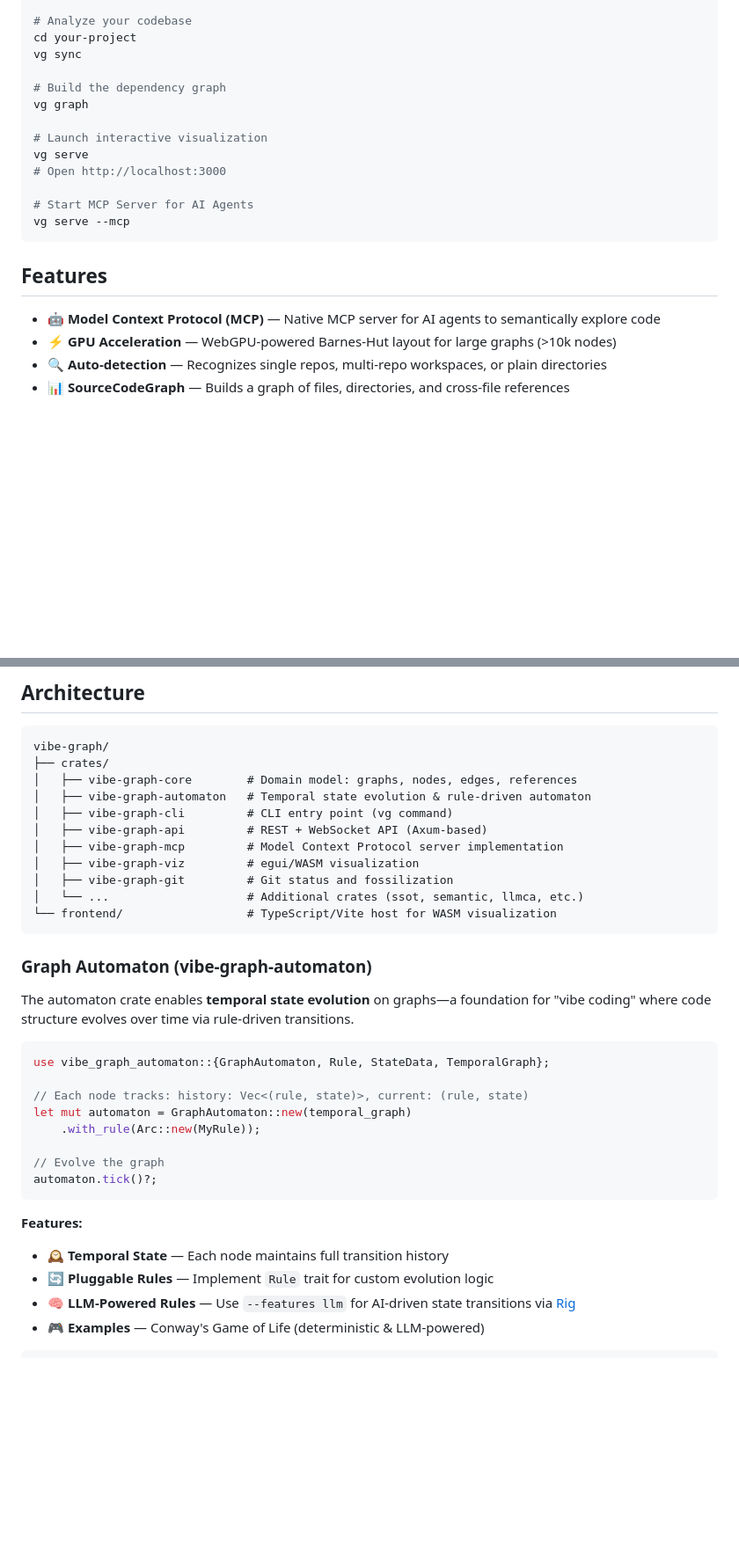
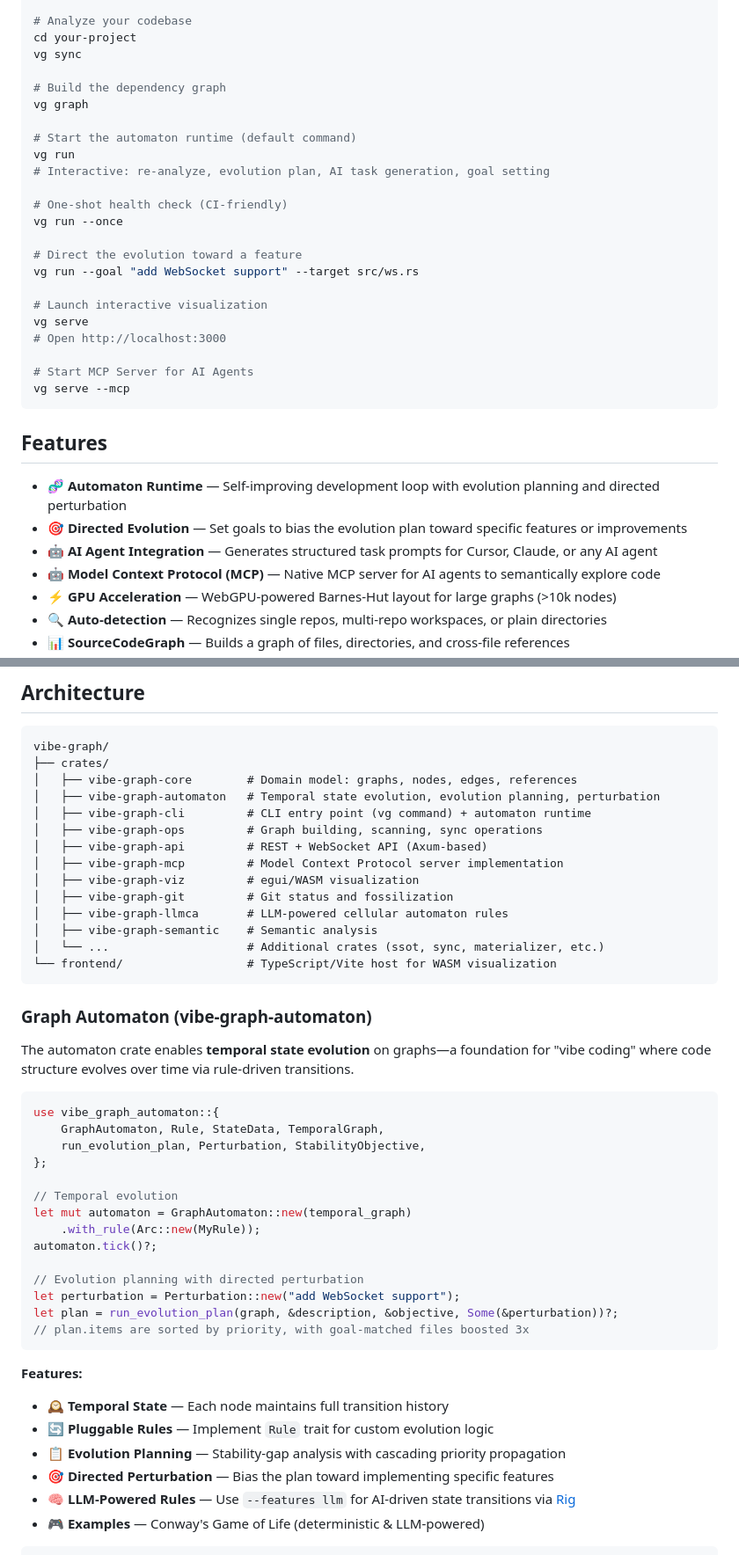
Before and after one commit to pinsky-three/vibe-graph, a Markdown page: README.md, 2 parts joined by grey strips. Shown at 88% size. GitHub-like rendering; blank space fills up the shorter version.

````diff
--- a/README.md
+++ b/README.md
@@ -25,6 +25,16 @@ vg sync
 # Build the dependency graph
 vg graph
 
+# Start the automaton runtime (default command)
+vg run
+# Interactive: re-analyze, evolution plan, AI task generation, goal setting
+
+# One-shot health check (CI-friendly)
+vg run --once
+
+# Direct the evolution toward a feature
+vg run --goal "add WebSocket support" --target src/ws.rs
+
 # Launch interactive visualization
 vg serve
 # Open http://localhost:3000
@@ -35,6 +45,9 @@ vg serve --mcp
 
 ## Features
 
+- **🧬 Automaton Runtime** — Self-improving development loop with evolution planning and directed perturbation
+- **🎯 Directed Evolution** — Set goals to bias the evolution plan toward specific features or improvements
+- **🤖 AI Agent Integration** — Generates structured task prompts for Cursor, Claude, or any AI agent
 - **🤖 Model Context Protocol (MCP)** — Native MCP server for AI agents to semantically explore code
 - **⚡ GPU Acceleration** — WebGPU-powered Barnes-Hut layout for large graphs (>10k nodes)
 - **🔍 Auto-detection** — Recognizes single repos, multi-repo workspaces, or plain directories
@@ -136,13 +242,16 @@ vg sync && vg serve
 vibe-graph/
 ├── crates/
 │   ├── vibe-graph-core        # Domain model: graphs, nodes, edges, references
-│   ├── vibe-graph-automaton   # Temporal state evolution & rule-driven automaton
-│   ├── vibe-graph-cli         # CLI entry point (vg command)
+│   ├── vibe-graph-automaton   # Temporal state evolution, evolution planning, perturbation
+│   ├── vibe-graph-cli         # CLI entry point (vg command) + automaton runtime
+│   ├── vibe-graph-ops         # Graph building, scanning, sync operations
 │   ├── vibe-graph-api         # REST + WebSocket API (Axum-based)
 │   ├── vibe-graph-mcp         # Model Context Protocol server implementation
 │   ├── vibe-graph-viz         # egui/WASM visualization
 │   ├── vibe-graph-git         # Git status and fossilization
-│   └── ...                    # Additional crates (ssot, semantic, llmca, etc.)
+│   ├── vibe-graph-llmca       # LLM-powered cellular automaton rules
+│   ├── vibe-graph-semantic    # Semantic analysis
+│   └── ...                    # Additional crates (ssot, sync, materializer, etc.)
 └── frontend/                  # TypeScript/Vite host for WASM visualization
 ```
 
@@ -151,19 +260,27 @@ vibe-graph/
 The automaton crate enables **temporal state evolution** on graphs—a foundation for "vibe coding" where code structure evolves over time via rule-driven transitions.
 
 ```rust
-use vibe_graph_automaton::{GraphAutomaton, Rule, StateData, TemporalGraph};
+use vibe_graph_automaton::{
+    GraphAutomaton, Rule, StateData, TemporalGraph,
+    run_evolution_plan, Perturbation, StabilityObjective,
+};
 
-// Each node tracks: history: Vec<(rule, state)>, current: (rule, state)
+// Temporal evolution
 let mut automaton = GraphAutomaton::new(temporal_graph)
     .with_rule(Arc::new(MyRule));
+automaton.tick()?;
 
-// Evolve the graph
-automaton.tick()?;
+// Evolution planning with directed perturbation
+let perturbation = Perturbation::new("add WebSocket support");
+let plan = run_evolution_plan(graph, &description, &objective, Some(&perturbation))?;
+// plan.items are sorted by priority, with goal-matched files boosted 3x
 ```
 
 **Features:**
 - 🕰️ **Temporal State** — Each node maintains full transition history
 - 🔄 **Pluggable Rules** — Implement `Rule` trait for custom evolution logic
+- 📋 **Evolution Planning** — Stability-gap analysis with cascading priority propagation
+- 🎯 **Directed Perturbation** — Bias the plan toward implementing specific features
 - 🧠 **LLM-Powered Rules** — Use `--features llm` for AI-driven state transitions via [Rig](https://github.com/0xPlaygrounds/rig)
 - 🎮 **Examples** — Conway's Game of Life (deterministic & LLM-powered)
 
````
Also changed, not shown: other parts of README.md (+109 -9 lines).
